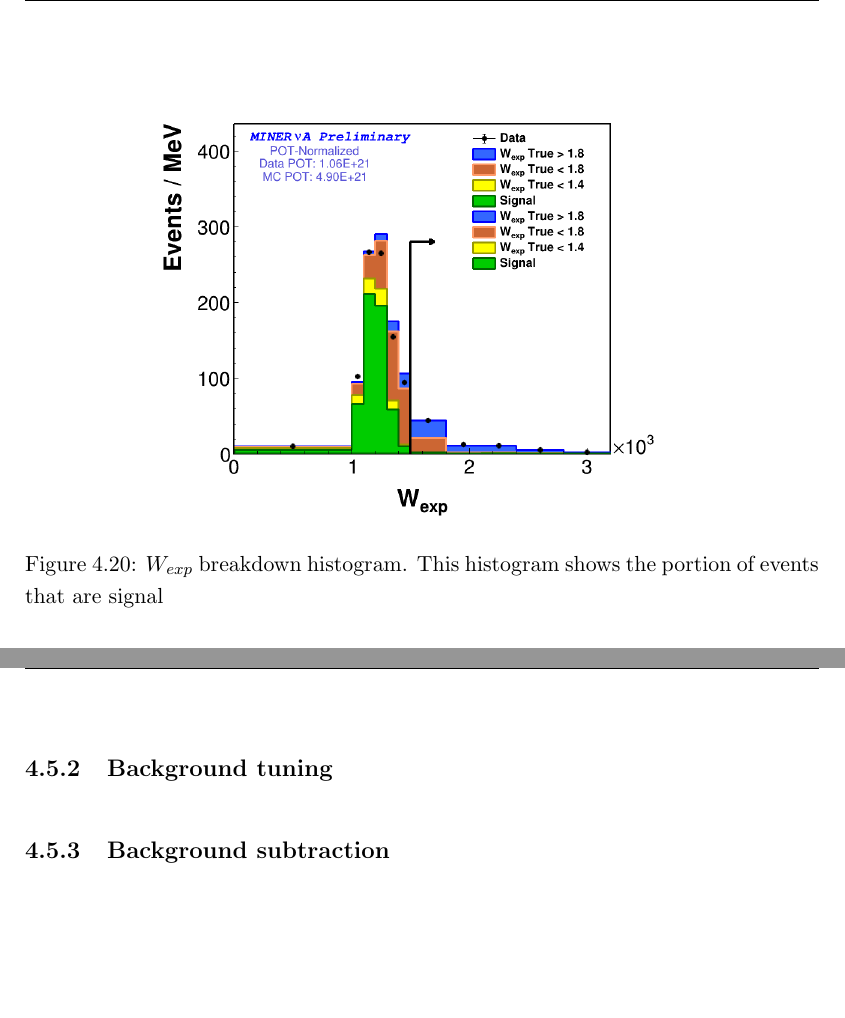
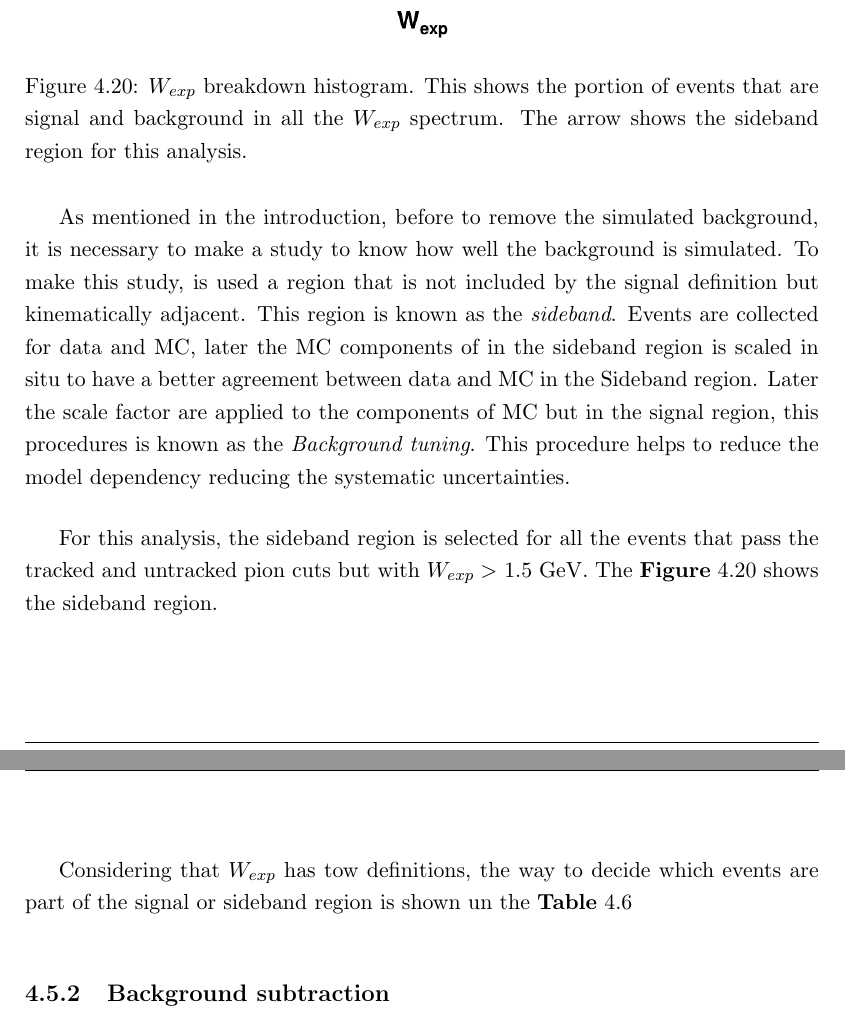
Before and after one commit to egranadosvazquez/PHDThesis_2D_CC_numu_1pi_MINERvA_tracker, a LaTeX thesis (Tesis.tex, which reads Chapters/Chapter4.tex): two parts of pages 83 and 84 of 95, joined at a grey line, cut so that both start at the same text, the shorter picture padded with empty space. Compiled offline with pdfLaTeX.

Commit message:
Updates to the bg tuning

```diff
--- a/Chapters/Chapter4.tex
+++ b/Chapters/Chapter4.tex
@@ -571,15 +571,17 @@ For this analysis the meanly two sources of background comes from events where t
     \label{fig:Analysis:BgStudies:SidebandTunning:BGBreakdownTpiWexp}
 \end{figure}
 
+As mentioned in the introduction, before to remove the simulated background, it is necessary to make a study to know how well the background is simulated. To make this study, is used a region that is not included by the signal definition but kinematically adjacent. This region is known as the \textit{sideband}. Events are collected for data and MC, later the MC components of in the sideband region is scaled in situ to have a better agreement between data and MC in the Sideband region. Later the scale factor are applied to the components of MC but in the signal region, this procedures is known as the \textit{Background tuning}. This procedure helps to reduce the model dependency reducing  the systematic uncertainties.
 
+For this analysis, the sideband region is selected for all the events that pass the tracked and untracked pion cuts but with $W_{exp} > $ 1.5 GeV. The \textbf{Figure} \ref{fig:Analysis:BgStudies:SidebandTunning:BreakdownWSideband} shows the sideband region.
 
 \begin{figure}
     \centering
     \includegraphics[scale=0.3]{Figures/Chapter4/BGStudies/Breakdown_WSideband_wexp_fit_1Pi_PN_.png}
-    \caption{$W_{exp}$ breakdown histogram. This histogram shows the portion of events that are signal }
-    \label{fig:enter-label}
+    \caption{$W_{exp}$ breakdown histogram. This  shows the portion of events that are signal and background in all the $W_{exp}$ spectrum. The arrow shows the sideband region for this analysis.}
+    \label{fig:Analysis:BgStudies:SidebandTunning:BreakdownWSideband}
 \end{figure}
 
+Considering that $W_{exp}$ has tow definitions, the way to decide which events are part of the signal or sideband region is shown un the \textbf{Table} \ref{tab:Analysis:BgStudies:SidebandTunning:WTruthTable}
 
 
-\subsection{Background tuning}
```
Also changed, not shown: Chapters/Chapter4.tex (16 more changed lines).
